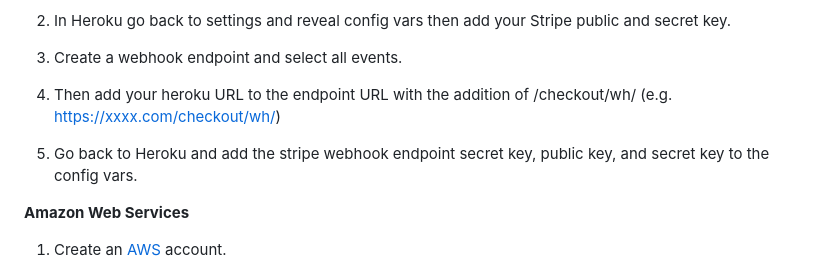
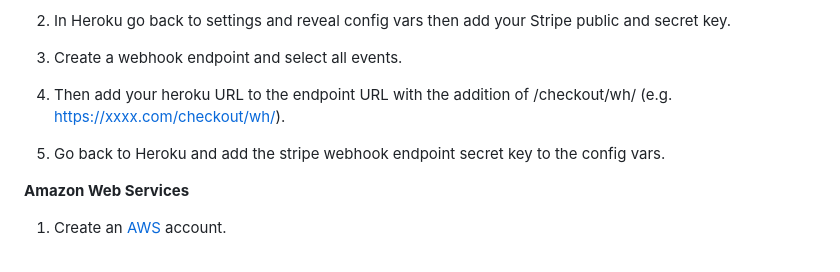
Before and after one commit to UloE-G/Athletes-Corner, a Markdown page: README.md, the part around the change printed below. GitHub-like rendering.

```diff
--- a/README.md
+++ b/README.md
@@ -369,9 +369,9 @@ Three steps were used when deploying this website:
 
   3. Create a webhook endpoint and select all events.
 
-  4. Then add your heroku URL to the endpoint URL with the addition of /checkout/wh/ (e.g. https://xxxx.com/checkout/wh/)
+  4. Then add your heroku URL to the endpoint URL with the addition of /checkout/wh/ (e.g. https://xxxx.com/checkout/wh/).
 
-  5. Go back to Heroku and add the stripe webhook endpoint secret key, public key, and secret key to the config vars.
+  5. Go back to Heroku and add the stripe webhook endpoint secret key to the config vars.
 
 **Amazon Web Services**
 
```
Also changed, not shown: other parts of README.md (+1 -1 lines).
